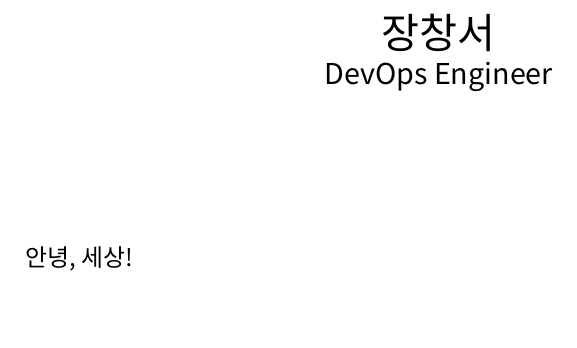
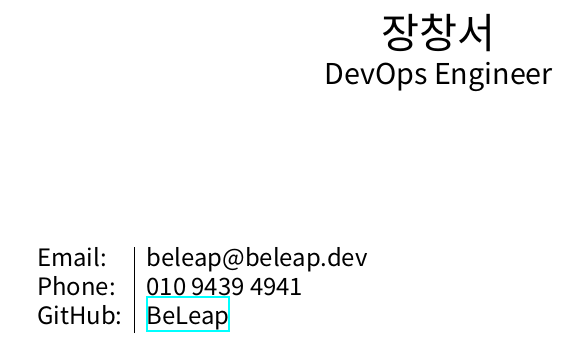
Before and after one commit to BeLeap/resume, a LaTeX CV (cv.tex): part of the page, cut so that both start at the same text, the shorter picture padded with empty space. Compiled offline with XeLaTeX; a missing font is replaced by an installed copy or a similar font.

Commit message:
Add contact information to the CV.

```diff
--- a/cv.tex
+++ b/cv.tex
@@ -1,4 +1,6 @@
 \documentclass[12pt]{article}
+
+\usepackage{hyperref}
 
 \usepackage{fontspec}
 \setmainfont{Pretendard}
@@ -23,5 +25,10 @@
 
 \begin{document}
 \maketitle
-안녕, 세상!
+
+\begin{tabular}{l|l}
+  Email: & beleap@beleap.dev\\
+  Phone: & 010 9439 4941\\
+  GitHub: & \href{https://github.com/BeLeap}{BeLeap}
+\end{tabular}
 \end{document}
```
